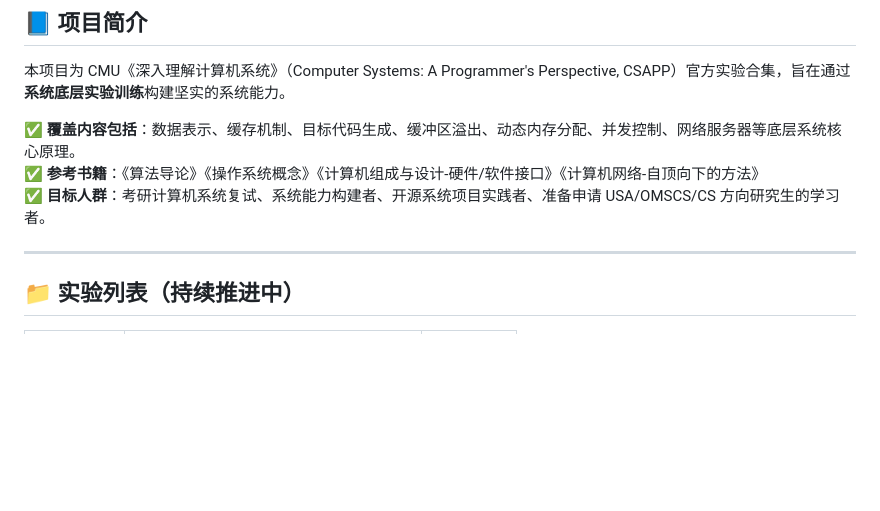
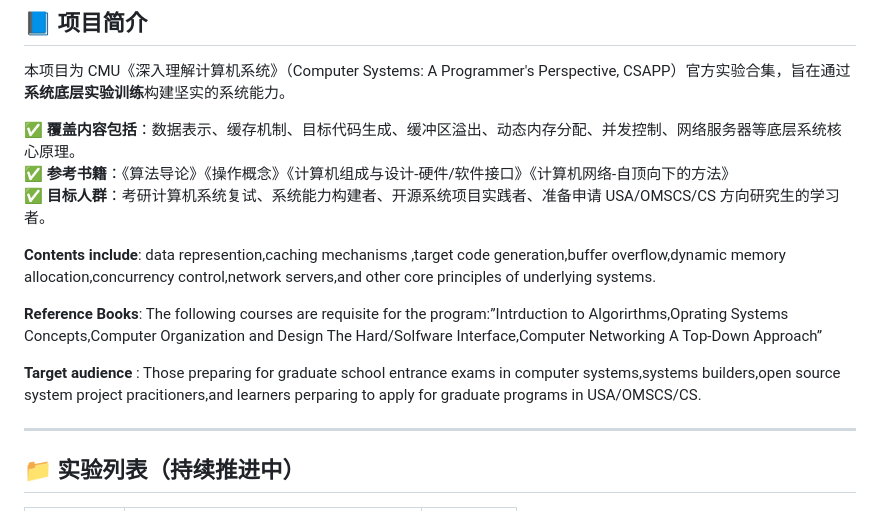
Before and after one commit to ArlesZhang/CMU-CSAPP-Labs, a Markdown page: README.md, the part around the change. Drawn GitHub-style; blank space fills up the shorter version.

```diff
--- a/README.md
+++ b/README.md
@@ -7,8 +7,14 @@
 本项目为 CMU《深入理解计算机系统》（Computer Systems: A Programmer's Perspective, CSAPP）官方实验合集，旨在通过**系统底层实验训练**构建坚实的系统能力。
 
 ✅ **覆盖内容包括**：数据表示、缓存机制、目标代码生成、缓冲区溢出、动态内存分配、并发控制、网络服务器等底层系统核心原理。
-✅ **参考书籍**：《算法导论》《操作系统概念》《计算机组成与设计-硬件/软件接口》《计算机网络-自顶向下的方法》
+✅ **参考书籍**：《算法导论》《操作概念》《计算机组成与设计-硬件/软件接口》《计算机网络-自顶向下的方法》
 ✅ **目标人群**：考研计算机系统复试、系统能力构建者、开源系统项目实践者、准备申请 USA/OMSCS/CS 方向研究生的学习者。
+
+**Contents include**: data represention,caching mechanisms ,target code generation,buffer overflow,dynamic memory allocation,concurrency control,network servers,and other core principles of underlying systems.
+
+**Reference Books**: The following courses are requisite for the program:”Intrduction to Algorirthms,Oprating Systems Concepts,Computer Organization and Design The Hard/Solfware Interface,Computer Networking A Top-Down Approach”
+
+**Target audience** : Those preparing for graduate school entrance exams in computer systems,systems builders,open source system project pracitioners,and learners perparing to apply for graduate programs in USA/OMSCS/CS.
 
 ---
 
```
